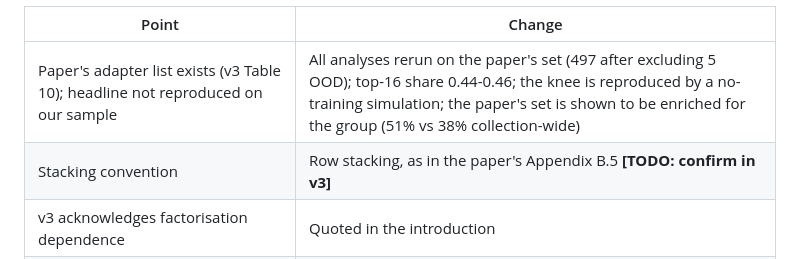
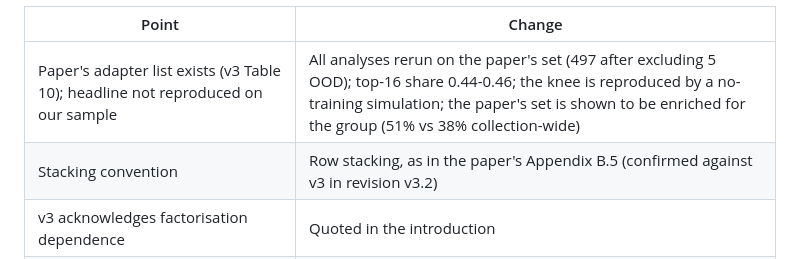
Before and after one commit to P1ayer-1/Adaptation-Geometry, a Markdown page: docs/note_lora_universal_subspace_revisions.md, the part around the change. Drawn GitHub-style.

```diff
--- a/docs/note_lora_universal_subspace_revisions.md
+++ b/docs/note_lora_universal_subspace_revisions.md
@@ -11,7 +11,7 @@ Responses to the ChatGPT review (`review_gpt_note_lora_universal_subspace.md`) a
 | Point | Change |
 |---|---|
 | Paper's adapter list exists (v3 Table 10); headline not reproduced on our sample | All analyses rerun on the paper's set (497 after excluding 5 OOD); top-16 share 0.44-0.46; the knee is reproduced by a no-training simulation; the paper's set is shown to be enriched for the group (51% vs 38% collection-wide) |
-| Stacking convention | Row stacking, as in the paper's Appendix B.5 **[TODO: confirm in v3]** |
+| Stacking convention | Row stacking, as in the paper's Appendix B.5 (confirmed against v3 in revision v3.2) |
 | v3 acknowledges factorisation dependence | Quoted in the introduction |
 | Centring breaks factorisation invariance | Invariant analyses now use uncentred C_in, C_out |
 | Base-alignment numbers wrong (10-50×); causal claim too strong | Corrected (Section 3.5); excess after removing base directions now measured; conclusion limited to layer-0 q/k |
```
Also changed, not shown: docs/note_lora_universal_subspace.md (+7 -4 lines).
